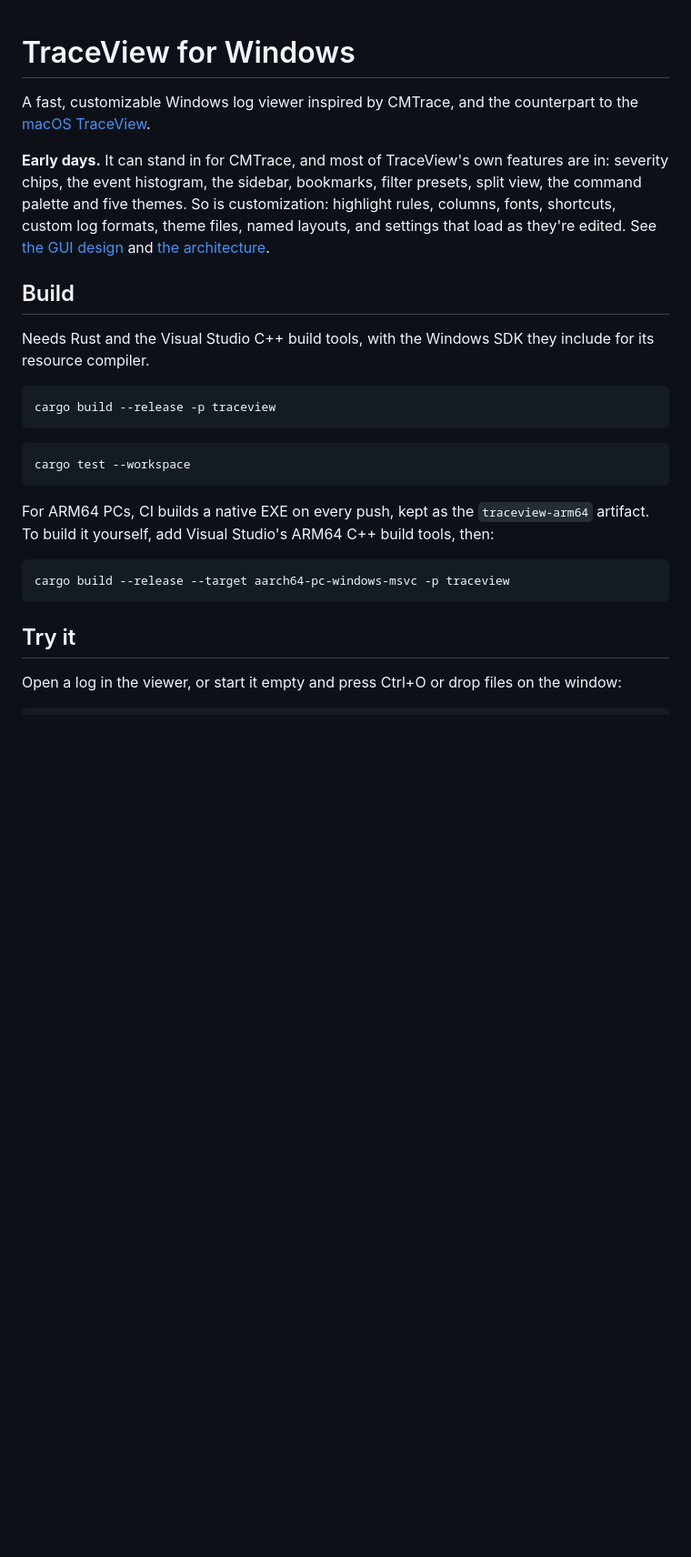
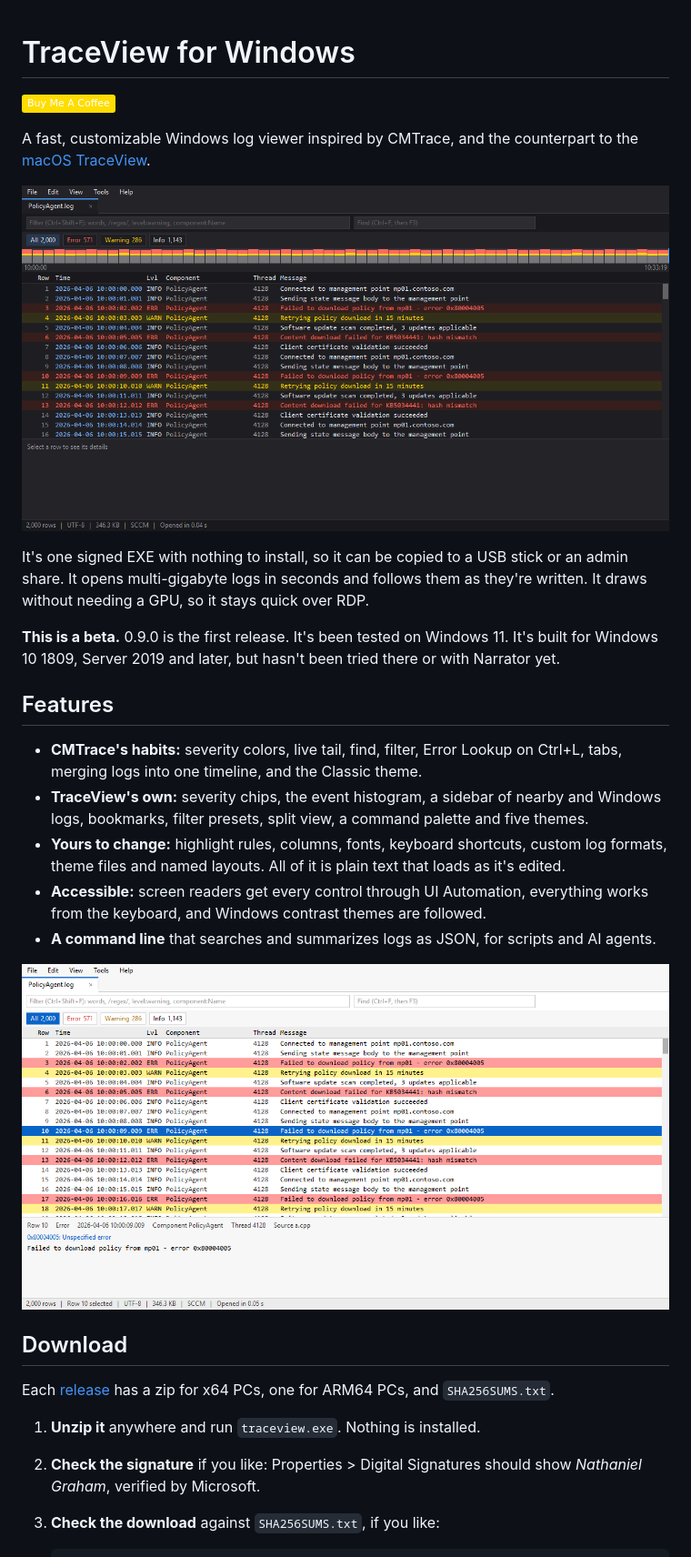
Before and after one commit to thefinder808/TraceView-Windows, a Markdown page: README.md, the part around one of its changes. Shown at 91% size. Rendered like a GitHub page; pictures changed too: docs/images/classic.png (added), docs/images/dark.png (added); badges without logos; blank space fills up the shorter version.

````diff
--- a/README.md
+++ b/README.md
@@ -1,28 +1,30 @@
 # TraceView for Windows
+
+[![Buy Me a Coffee](https://img.shields.io/badge/Buy_Me_A_Coffee-FFDD00?logo=buy-me-a-coffee&logoColor=black)](https://buymeacoffee.com/thefinder808)
 
 A fast, customizable Windows log viewer inspired by CMTrace, and the counterpart to the [macOS TraceView](https://github.com/thefinder808/TraceView).
 
-**Early days.** It can stand in for CMTrace, and most of TraceView's own features are in: severity chips, the event histogram, the sidebar, bookmarks, filter presets, split view, the command palette and five themes. So is customization: highlight rules, columns, fonts, shortcuts, custom log formats, theme files, named layouts, and settings that load as they're edited. See [the GUI design](docs/GUI-DESIGN.md) and [the architecture](docs/ARCHITECTURE.md).
+![TraceView in its Dark theme, with severity chips and the event histogram over an SCCM log](docs/images/dark.png)
 
-## Build
+It's one signed EXE with nothing to install, so it can be copied to a USB stick or an admin share. It opens multi-gigabyte logs in seconds and follows them as they're written. It draws without needing a GPU, so it stays quick over RDP.
 
-Needs Rust and the Visual Studio C++ build tools, with the Windows SDK they include for its resource compiler.
+**This is a beta.** 0.9.0 is the first release. It's been tested on Windows 11. It's built for Windows 10 1809, Server 2019 and later, but hasn't been tried there or with Narrator yet.
 
-```bash
-cargo build --release -p traceview
-```
+## Features
 
-```bash
-cargo test --workspace
-```
+- **CMTrace's habits:** severity colors, live tail, find, filter, Error Lookup on Ctrl+L, tabs, merging logs into one timeline, and the Classic theme.
+- **TraceView's own:** severity chips, the event histogram, a sidebar of nearby and Windows logs, bookmarks, filter presets, split view, a command palette and five themes.
+- **Yours to change:** highlight rules, columns, fonts, keyboard shortcuts, custom log formats, theme files and named layouts. All of it is plain text that loads as it's edited.
+- **Accessible:** screen readers get every control through UI Automation, everything works from the keyboard, and Windows contrast themes are followed.
+- **A command line** that searches and summarizes logs as JSON, for scripts and AI agents.
 
-For ARM64 PCs, CI builds a native EXE on every push, kept as the `traceview-arm64` artifact. To build it yourself, add Visual Studio's ARM64 C++ build tools, then:
+![The Classic theme, with Error Lookup explaining 0x80004005 in the details pane](docs/images/classic.png)
 
-```bash
-cargo build --release --target aarch64-pc-windows-msvc -p traceview
-```
+## Download
 
-## Try it
+Each [release](https://github.com/thefinder808/TraceView-Windows/releases) has a zip for x64 PCs, one for ARM64 PCs, and `SHA256SUMS.txt`.
 
-Open a log in the viewer, or start it empty and press Ctrl+O or drop files on the window:
+1. **Unzip it** anywhere and run `traceview.exe`. Nothing is installed.
+2. **Check the signature** if you like: Properties > Digital Signatures should show *Nathaniel Graham*, verified by Microsoft.
+3. **Check the download** against `SHA256SUMS.txt`, if you like:
 
````
Also changed, not shown: other parts of README.md (+64 -15 lines), CHANGELOG.md (added, +30 -0 lines), SECURITY.md (added, +20 -0 lines), docs/ARCHITECTURE.md (+2 -0 lines), docs/GUI-DESIGN.md (+8 -0 lines), 1 other file.
